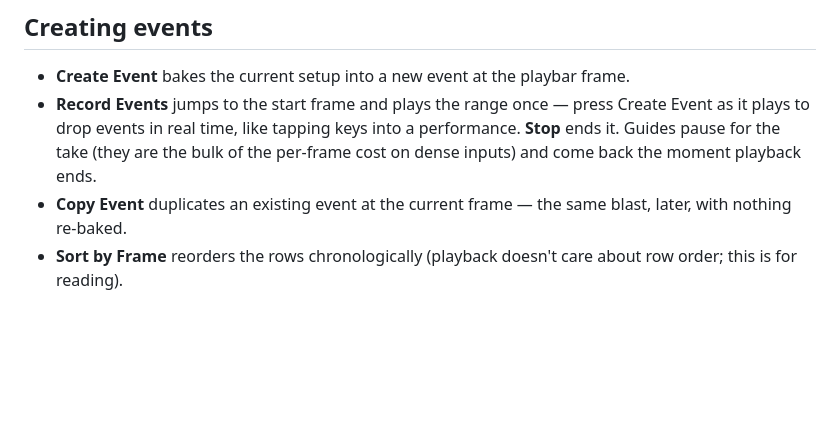
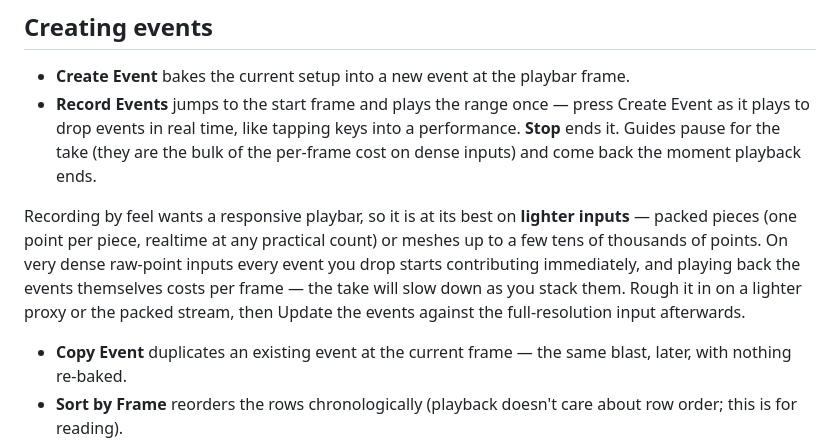
Before and after one commit to tonehammer/jvtools-docs, a Markdown page: advanced-velocity/timed-events.md, the part around the change. Rendered like a GitHub page; blank space fills up the shorter version.

Commit message:
Advanced Velocity: recording is for lighter inputs - docs note + troubleshooting entry
Co-Authored-By: Claude Fable 5 <noreply@anthropic.com>

```diff
--- a/advanced-velocity/timed-events.md
+++ b/advanced-velocity/timed-events.md
@@ -17,6 +17,8 @@ In Timed Events mode the live Setup does not reach the output — only baked eve
 
 * **Create Event** bakes the current setup into a new event at the playbar frame.
 * **Record Events** jumps to the start frame and plays the range once — press Create Event as it plays to drop events in real time, like tapping keys into a performance. **Stop** ends it. Guides pause for the take (they are the bulk of the per-frame cost on dense inputs) and come back the moment playback ends.
+
+Recording by feel wants a responsive playbar, so it is at its best on **lighter inputs** — packed pieces (one point per piece, realtime at any practical count) or meshes up to a few tens of thousands of points. On very dense raw-point inputs every event you drop starts contributing immediately, and playing back the events themselves costs per frame — the take will slow down as you stack them. Rough it in on a lighter proxy or the packed stream, then Update the events against the full-resolution input afterwards.
 * **Copy Event** duplicates an existing event at the current frame — the same blast, later, with nothing re-baked.
 * **Sort by Frame** reorders the rows chronologically (playback doesn't care about row order; this is for reading).
 
```
Also changed, not shown: advanced-velocity/troubleshooting.md (+4 -0 lines).
